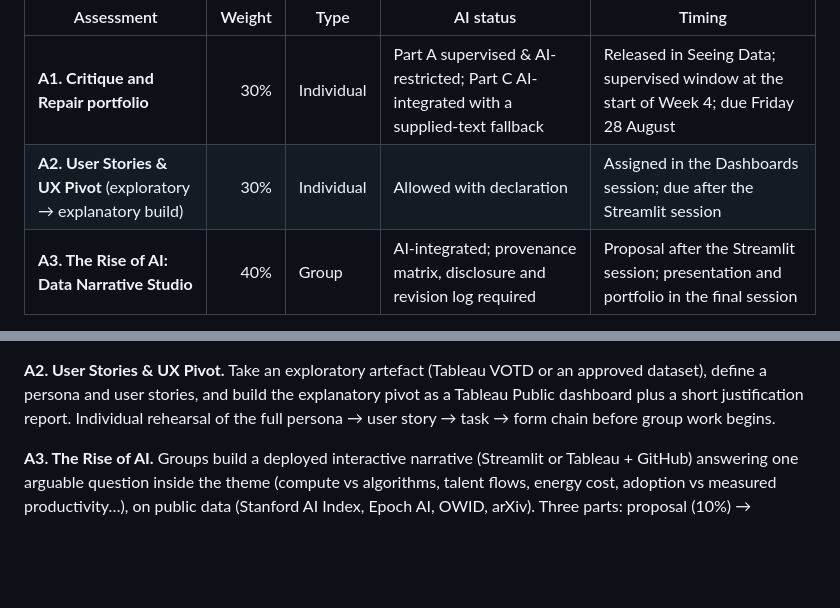
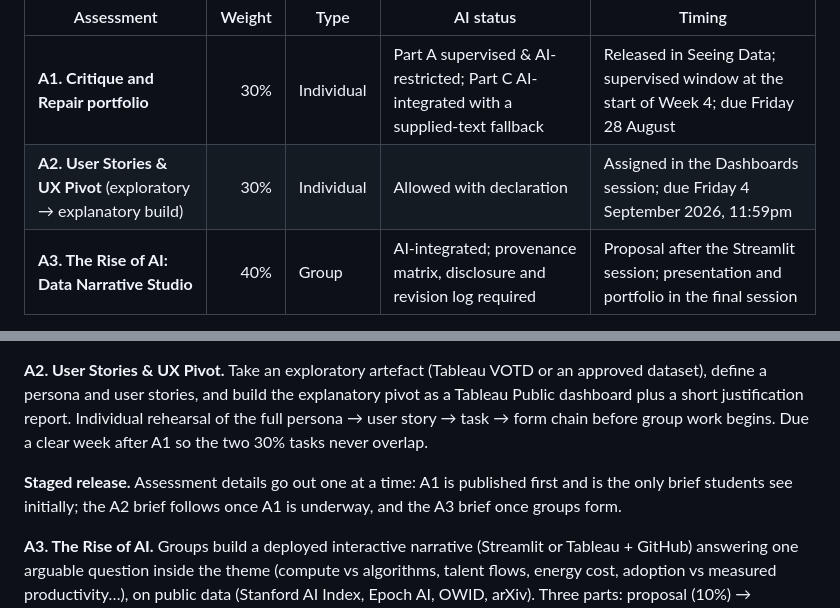
Before and after one commit to gerardjk/visualisation-and-intelligence-course, a Markdown page: merged_course/COURSE_PLAN.md, 2 parts joined by grey strips. Drawn GitHub-style; blank space fills up the shorter version.

Commit message:
A2 due Fri 4 Sep; staged release of assessment briefs (A1 first)
Co-Authored-By: Claude Fable 5 <noreply@anthropic.com>

```diff
--- a/merged_course/COURSE_PLAN.md
+++ b/merged_course/COURSE_PLAN.md
@@ -63,7 +63,7 @@ structure.
 | Assessment | Weight | Type | AI status | Timing |
 |---|---:|---|---|---|
 | **A1. Critique and Repair portfolio** | 30% | Individual | Part A supervised & AI-restricted; Part C AI-integrated with a supplied-text fallback | Released in Seeing Data; supervised window at the start of Week 4; due Friday 28 August |
-| **A2. User Stories & UX Pivot** (exploratory → explanatory build) | 30% | Individual | Allowed with declaration | Assigned in the Dashboards session; due after the Streamlit session |
+| **A2. User Stories & UX Pivot** (exploratory → explanatory build) | 30% | Individual | Allowed with declaration | Assigned in the Dashboards session; due Friday 4 September 2026, 11:59pm |
 | **A3. The Rise of AI: Data Narrative Studio** | 40% | Group | AI-integrated; provenance matrix, disclosure and revision log required | Proposal after the Streamlit session; presentation and portfolio in the final session |
 
 **A1. Critique and Repair.** Each student selects three artefacts from the
@@ -92,7 +92,12 @@ autograder: in `assessments/A1-critique-and-repair/`.
 an approved dataset), define a persona and user stories, and build the
 explanatory pivot as a Tableau Public dashboard plus a short justification
 report. Individual rehearsal of the full persona → user story → task → form
-chain before group work begins.
+chain before group work begins. Due a clear week after A1 so the two 30%
+tasks never overlap.
+
+**Staged release.** Assessment details go out one at a time: A1 is published
+first and is the only brief students see initially; the A2 brief follows once
+A1 is underway, and the A3 brief once groups form.
 
 **A3. The Rise of AI.** Groups build a deployed interactive narrative
 (Streamlit or Tableau + GitHub) answering one arguable question inside the
```
